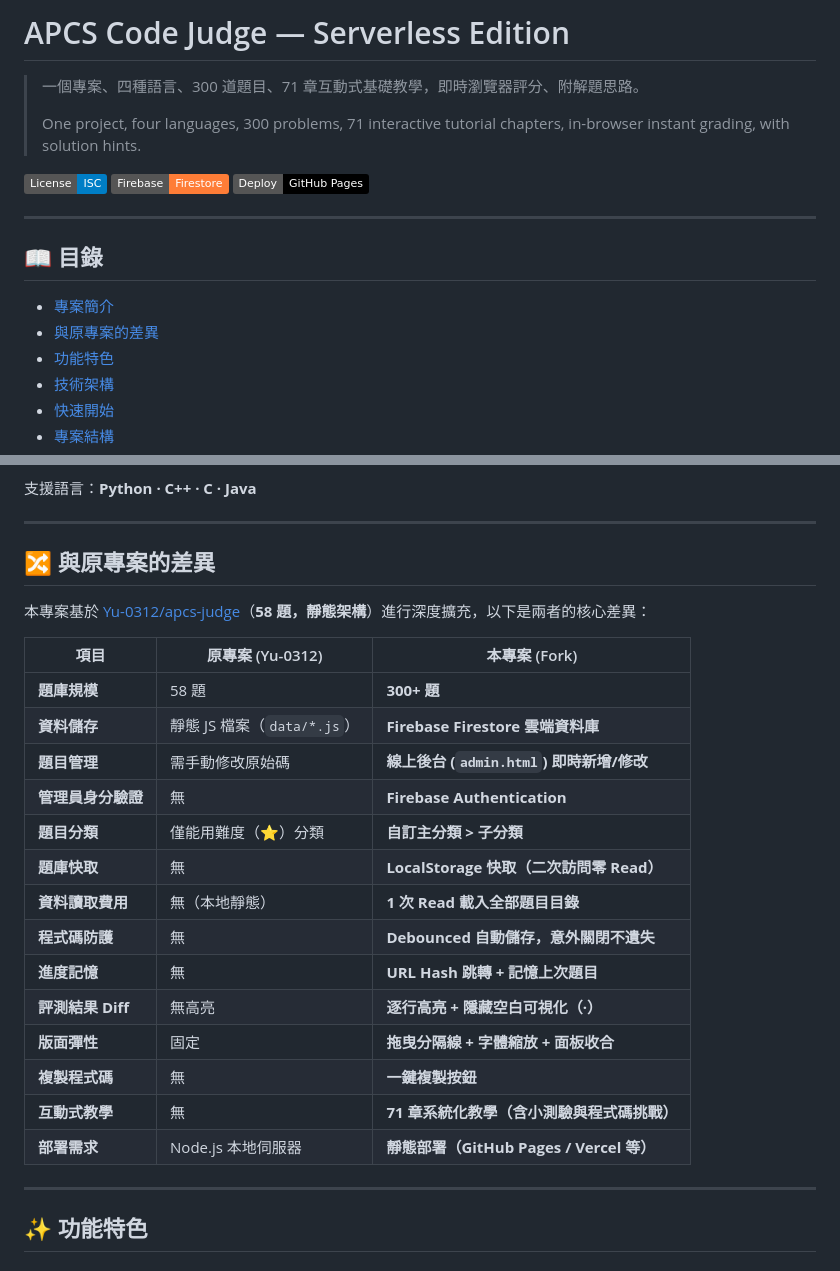
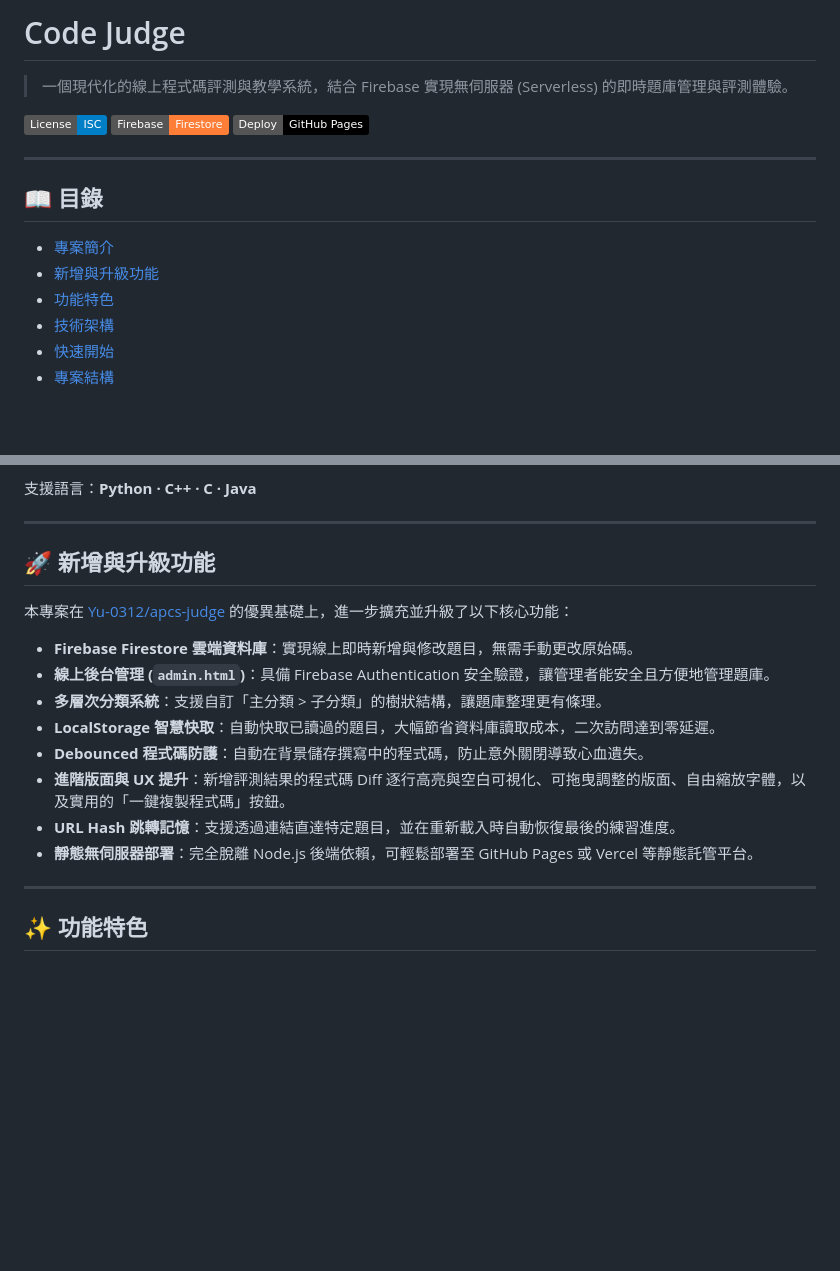
Before and after one commit to BrianLien09/code-judge, a Markdown page: README.md, 2 parts joined by grey strips. GitHub-like rendering; badges without logos; blank space fills up the shorter version.

Commit message:
docs(readme): 修改專案名稱並更新升級功能說明
將專案名稱改為 Code Judge，並將原本與原專案的比較表改為條列式的新增功能說明，以維持禮貌與專業度。

```diff
--- a/README.md
+++ b/README.md
@@ -1,8 +1,6 @@
-# APCS Code Judge — Serverless Edition
+# Code Judge
 
-> 一個專案、四種語言、300 道題目、71 章互動式基礎教學，即時瀏覽器評分、附解題思路。
->
-> One project, four languages, 300 problems, 71 interactive tutorial chapters, in-browser instant grading, with solution hints.
+> 一個現代化的線上程式碼評測與教學系統，結合 Firebase 實現無伺服器 (Serverless) 的即時題庫管理與評測體驗。
 
 [![License: ISC](https://img.shields.io/badge/License-ISC-blue.svg)](https://opensource.org/licenses/ISC)
 [![Firebase](https://img.shields.io/badge/Firebase-Firestore-orange?logo=firebase)](https://firebase.google.com/)
@@ -13,7 +11,7 @@
 ## 📖 目錄
 
 - [專案簡介](#-專案簡介)
-- [與原專案的差異](#-與原專案的差異)
+- [新增與升級功能](#-新增與升級功能)
 - [功能特色](#-功能特色)
 - [技術架構](#️-技術架構)
 - [快速開始](#-快速開始)
@@ -31,26 +29,18 @@
 
 ---
 
-## 🔀 與原專案的差異
+## 🚀 新增與升級功能
 
-本專案基於 [Yu-0312/apcs-judge](https://github.com/Yu-0312/apcs-judge)（**58 題，靜態架構**）進行深度擴充，以下是兩者的核心差異：
+本專案在 [Yu-0312/apcs-judge](https://github.com/Yu-0312/apcs-judge) 的優異基礎上，進一步擴充並升級了以下核心功能：
 
-| 項目 | 原專案 (Yu-0312) | 本專案 (Fork) |
-|------|-----------------|--------------|
-| **題庫規模** | 58 題 | **300+ 題** |
-| **資料儲存** | 靜態 JS 檔案（`data/*.js`） | **Firebase Firestore 雲端資料庫** |
-| **題目管理** | 需手動修改原始碼 | **線上後台 (`admin.html`) 即時新增/修改** |
-| **管理員身分驗證** | 無 | **Firebase Authentication** |
-| **題目分類** | 僅能用難度（⭐）分類 | **自訂主分類 > 子分類** |
-| **題庫快取** | 無 | **LocalStorage 快取（二次訪問零 Read）** |
-| **資料讀取費用** | 無（本地靜態） | **1 次 Read 載入全部題目目錄** |
-| **程式碼防護** | 無 | **Debounced 自動儲存，意外關閉不遺失** |
-| **進度記憶** | 無 | **URL Hash 跳轉 + 記憶上次題目** |
-| **評測結果 Diff** | 無高亮 | **逐行高亮 + 隱藏空白可視化（·）** |
-| **版面彈性** | 固定 | **拖曳分隔線 + 字體縮放 + 面板收合** |
-| **複製程式碼** | 無 | **一鍵複製按鈕** |
-| **互動式教學** | 無 | **71 章系統化教學（含小測驗與程式碼挑戰）** |
-| **部署需求** | Node.js 本地伺服器 | **靜態部署（GitHub Pages / Vercel 等）** |
+- **Firebase Firestore 雲端資料庫**：實現線上即時新增與修改題目，無需手動更改原始碼。
+- **線上後台管理 (`admin.html`)**：具備 Firebase Authentication 安全驗證，讓管理者能安全且方便地管理題庫。
+- **多層次分類系統**：支援自訂「主分類 > 子分類」的樹狀結構，讓題庫整理更有條理。
+- **LocalStorage 智慧快取**：自動快取已讀過的題目，大幅節省資料庫讀取成本，二次訪問達到零延遲。
+- **Debounced 程式碼防護**：自動在背景儲存撰寫中的程式碼，防止意外關閉導致心血遺失。
+- **進階版面與 UX 提升**：新增評測結果的程式碼 Diff 逐行高亮與空白可視化、可拖曳調整的版面、自由縮放字體，以及實用的「一鍵複製程式碼」按鈕。
+- **URL Hash 跳轉記憶**：支援透過連結直達特定題目，並在重新載入時自動恢復最後的練習進度。
+- **靜態無伺服器部署**：完全脫離 Node.js 後端依賴，可輕鬆部署至 GitHub Pages 或 Vercel 等靜態託管平台。
 
 ---
 
```
